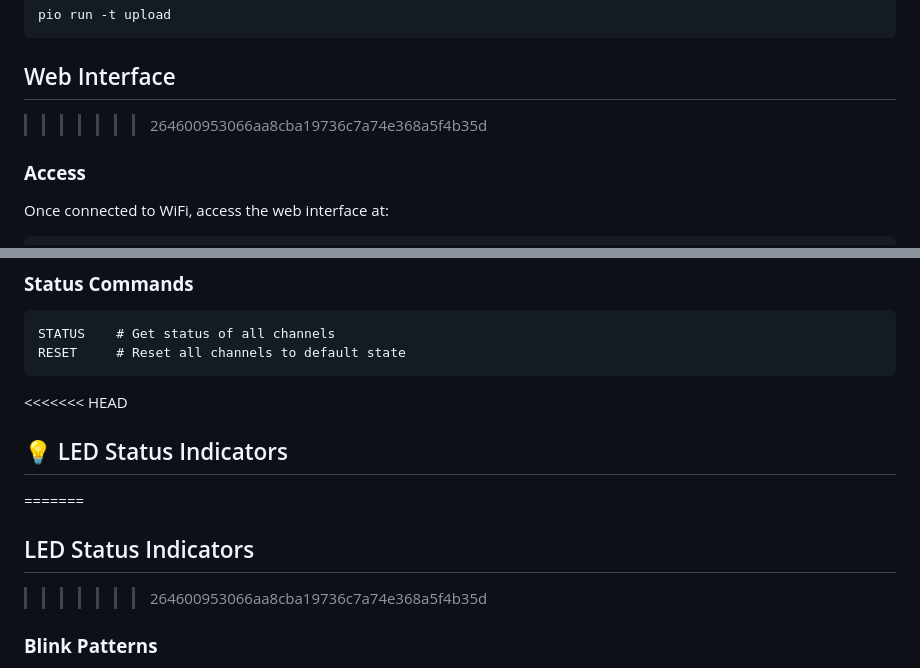
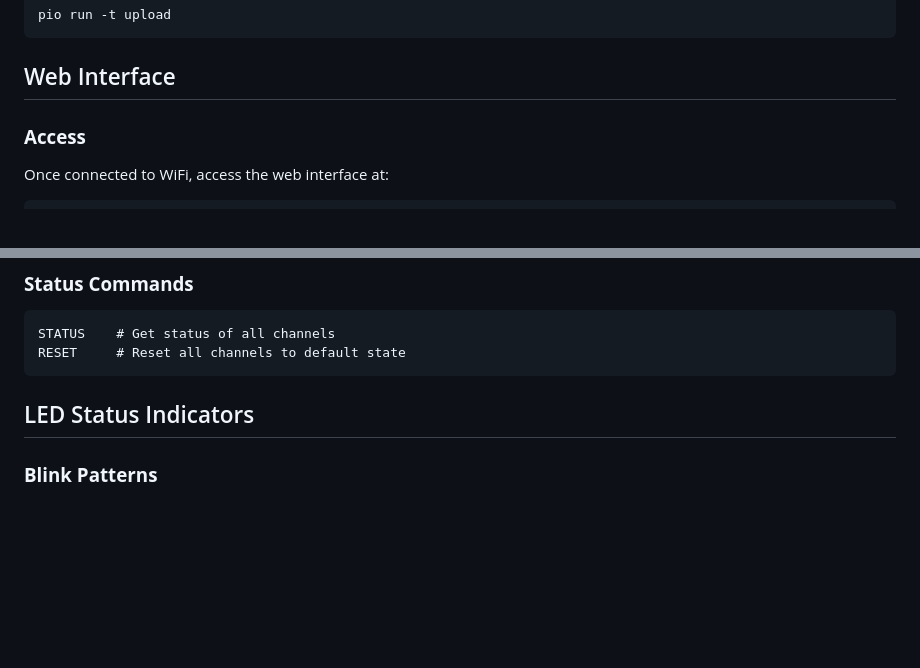
Before and after one commit to doctorandrey/PowerHub, a Markdown page: README.md, 2 parts joined by grey strips. Rendered like a GitHub page; blank space fills up the shorter version.

````diff
--- a/README.md
+++ b/README.md
@@ -99,7 +99,6 @@ pio run -t upload
 ```
 
 ## Web Interface
->>>>>>> 264600953066aa8cba19736c7a74e368a5f4b35d
 
 ### **Access**
 Once connected to WiFi, access the web interface at:
@@ -165,12 +164,7 @@ CH8=64    # Set channel 8 to PWM value 64
 STATUS    # Get status of all channels
 RESET     # Reset all channels to default state
 ```
-
-<<<<<<< HEAD
-## 💡 LED Status Indicators
-=======
 ## LED Status Indicators
->>>>>>> 264600953066aa8cba19736c7a74e368a5f4b35d
 
 ### **Blink Patterns**
 - **Error (3 blinks)**: Filesystem or critical errors
````
